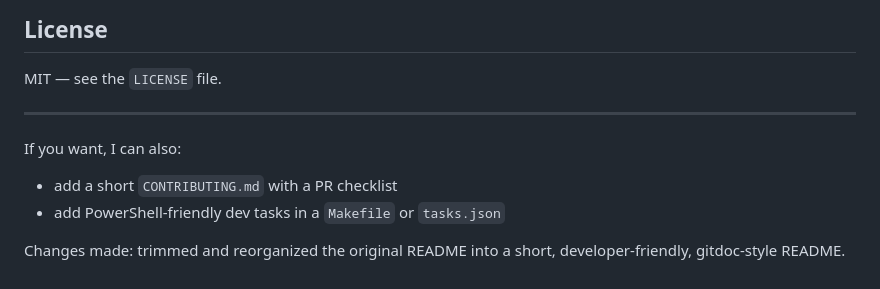
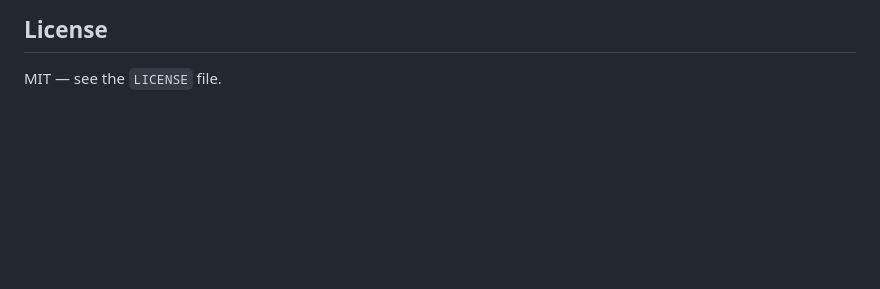
Before and after one commit to EobardThawne2/parking-beta, a Markdown page: README.md, the part around the change. Rendered like a GitHub page; blank space fills up the shorter version.

Commit message:
Update README.md
Trimmed and reorganized the README for clarity.

```diff
--- a/README.md
+++ b/README.md
@@ -295,12 +295,3 @@ Please include: motivation, summary of changes, and any manual steps to test.
 ## License
 
 MIT — see the `LICENSE` file.
-
----
-
-If you want, I can also:
-
-- add a short `CONTRIBUTING.md` with a PR checklist
-- add PowerShell-friendly dev tasks in a `Makefile` or `tasks.json`
-
-Changes made: trimmed and reorganized the original README into a short, developer-friendly, gitdoc-style README.
```
